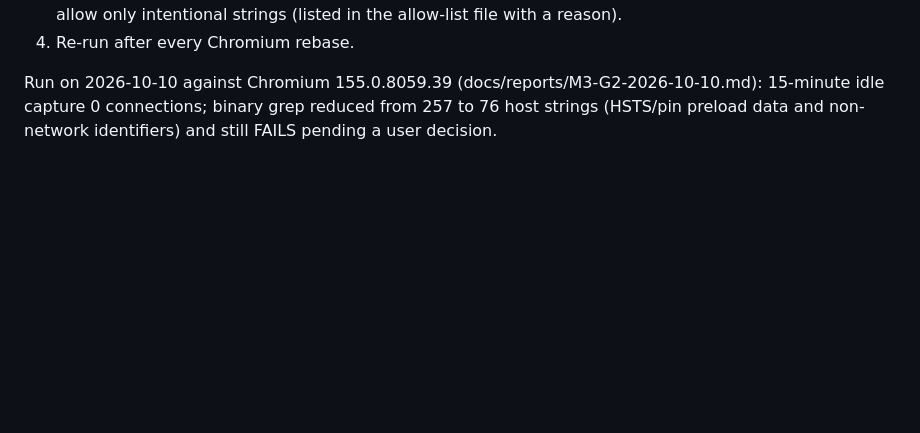
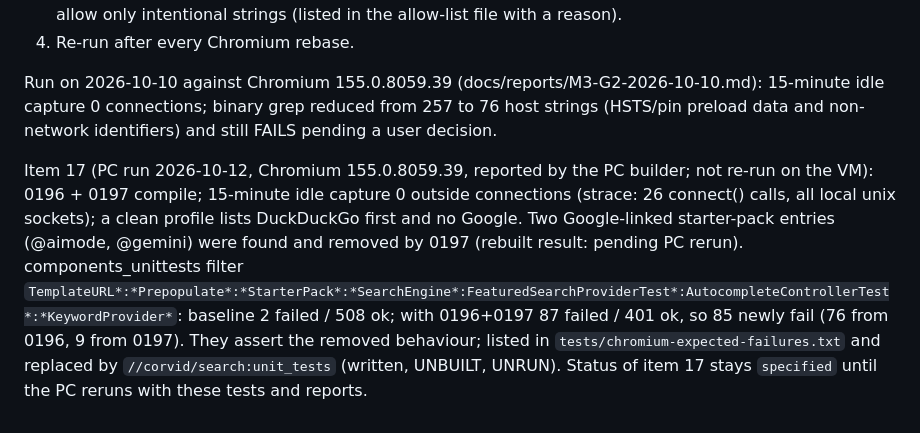
Before and after one commit to LucaCraft89/corvid, a Markdown page: docs/degoogle.md, the part around the change. GitHub-like rendering; blank space fills up the shorter version.

Commit message:
docs: record item 17 evidence and the 85 patch-caused unit test failures (as reported by the PC run)
Co-Authored-By: Claude Sonnet 5.5 <noreply@anthropic.com>

```diff
--- a/docs/degoogle.md
+++ b/docs/degoogle.md
@@ -36,3 +36,5 @@ Strategy order per item: (1) GN arg in `build/args/linux-*.gn`, (2) runtime defa
 4. Re-run after every Chromium rebase.
 
 Run on 2026-10-10 against Chromium 155.0.8059.39 (docs/reports/M3-G2-2026-10-10.md): 15-minute idle capture 0 connections; binary grep reduced from 257 to 76 host strings (HSTS/pin preload data and non-network identifiers) and still FAILS pending a user decision.
+
+Item 17 (PC run 2026-10-12, Chromium 155.0.8059.39, reported by the PC builder; not re-run on the VM): 0196 + 0197 compile; 15-minute idle capture 0 outside connections (strace: 26 connect() calls, all local unix sockets); a clean profile lists DuckDuckGo first and no Google. Two Google-linked starter-pack entries (@aimode, @gemini) were found and removed by 0197 (rebuilt result: pending PC rerun). components_unittests filter `TemplateURL*:*Prepopulate*:*StarterPack*:*SearchEngine*:FeaturedSearchProviderTest*:AutocompleteControllerTest*:*KeywordProvider*`: baseline 2 failed / 508 ok; with 0196+0197 87 failed / 401 ok, so 85 newly fail (76 from 0196, 9 from 0197). They assert the removed behaviour; listed in `tests/chromium-expected-failures.txt` and replaced by `//corvid/search:unit_tests` (written, UNBUILT, UNRUN). Status of item 17 stays `specified` until the PC reruns with these tests and reports.
```
